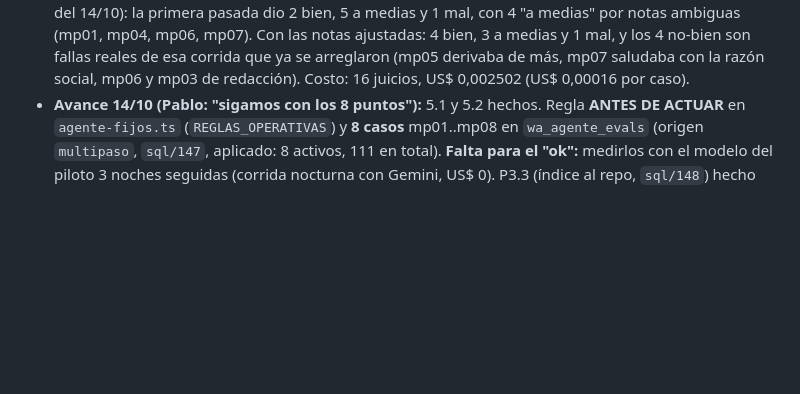
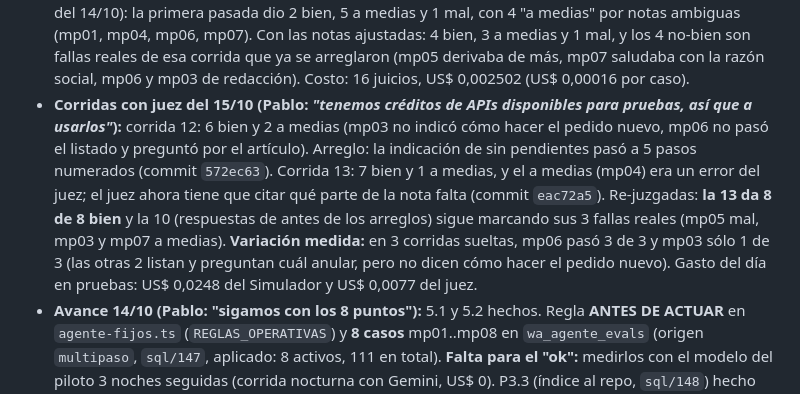
Before and after one commit to loekemeyer/GestOpClientes, a Markdown page: docs/PLAN-AGENTE-8-PUNTOS-2026-10-13.md, the part around the change. GitHub-like rendering; blank space fills up the shorter version.

Commit message:
docs(plan): P5, corrida 13 con juez da 8 de 8 y la variación de mp03
Hecho-por: Pablo Olejavetzky (employee_id 64)
Co-Authored-By: Claude Opus 5.5 <noreply@anthropic.com>
Claude-Session: https://claude.ai/code/session_01Wp5YMmx8WNBqDwEQziNaM7

```diff
--- a/docs/PLAN-AGENTE-8-PUNTOS-2026-10-13.md
+++ b/docs/PLAN-AGENTE-8-PUNTOS-2026-10-13.md
@@ -120,6 +120,13 @@ este plan: la levanta Luis o Thomas. Si se cambia el supuesto, cambian los punto
   ambiguas (mp01, mp04, mp06, mp07). Con las notas ajustadas: 4 bien, 3 a medias y 1 mal, y los 4 no-bien son fallas reales de
   esa corrida que ya se arreglaron (mp05 derivaba de más, mp07 saludaba con la razón social, mp06 y mp03 de redacción). Costo:
   16 juicios, US$ 0,002502 (US$ 0,00016 por caso).
+- **Corridas con juez del 15/10 (Pablo: *"tenemos créditos de APIs disponibles para pruebas, así que a usarlos"*):** corrida 12:
+  6 bien y 2 a medias (mp03 no indicó cómo hacer el pedido nuevo, mp06 no pasó el listado y preguntó por el artículo). Arreglo:
+  la indicación de sin pendientes pasó a 5 pasos numerados (commit `572ec63`). Corrida 13: 7 bien y 1 a medias, y el a medias
+  (mp04) era un error del juez; el juez ahora tiene que citar qué parte de la nota falta (commit `eac72a5`). Re-juzgadas: **la
+  13 da 8 de 8 bien** y la 10 (respuestas de antes de los arreglos) sigue marcando sus 3 fallas reales (mp05 mal, mp03 y mp07 a
+  medias). **Variación medida:** en 3 corridas sueltas, mp06 pasó 3 de 3 y mp03 sólo 1 de 3 (las otras 2 listan y preguntan
+  cuál anular, pero no dicen cómo hacer el pedido nuevo). Gasto del día en pruebas: US$ 0,0248 del Simulador y US$ 0,0077 del juez.
 - **Avance 14/10 (Pablo: "sigamos con los 8 puntos"):** 5.1 y 5.2 hechos. Regla **ANTES DE ACTUAR** en `agente-fijos.ts` (`REGLAS_OPERATIVAS`) y **8 casos** mp01..mp08 en `wa_agente_evals` (origen `multipaso`, `sql/147`, aplicado: 8 activos, 111 en total). **Falta para el "ok":** medirlos con el modelo del piloto 3 noches seguidas (corrida nocturna con Gemini, US$ 0). P3.3 (índice al repo, `sql/148`) hecho de paso.
 - **Primera medición 14/10 (Simulador, Gemini, US$ 0, cliente de prueba 4210 sin pedidos pendientes):** 5 de 8 bien
   (mp01, mp02, mp05, mp07, mp08), 1 a medias (mp04: contestó las dos cosas pero creó una alerta `pago` que nadie pidió)
```
